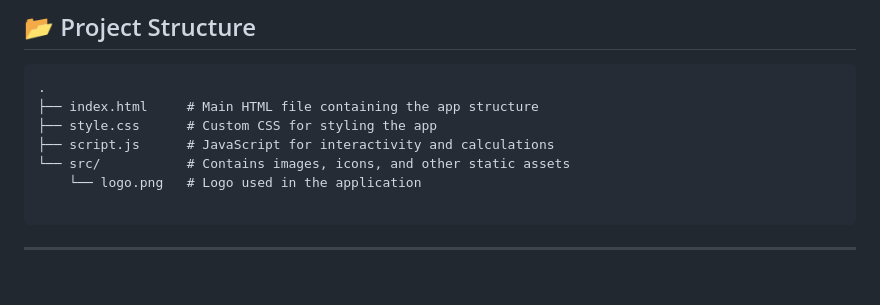
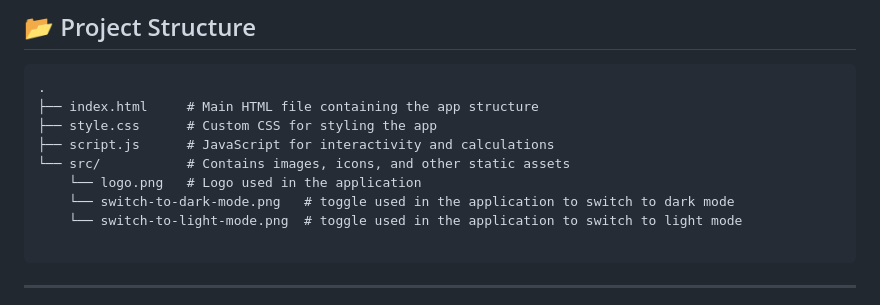
Before and after one commit to yashgoel75/ipu-cgpa-calculator, a Markdown page: README.md, the part around the change. GitHub-like rendering; blank space fills up the shorter version.

````diff
--- a/README.md
+++ b/README.md
@@ -29,6 +29,8 @@ IPU CGPA Calculator is a simple, web-based application designed to help students
 ├── script.js      # JavaScript for interactivity and calculations
 └── src/           # Contains images, icons, and other static assets
     └── logo.png   # Logo used in the application
+    └── switch-to-dark-mode.png   # toggle used in the application to switch to dark mode
+    └── switch-to-light-mode.png  # toggle used in the application to switch to light mode
 
 ```
 ---
````
